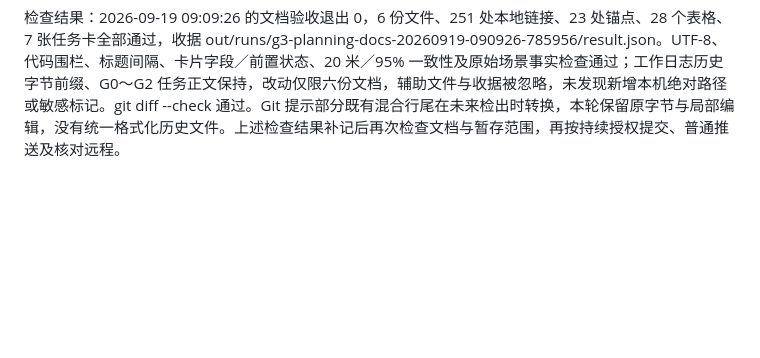
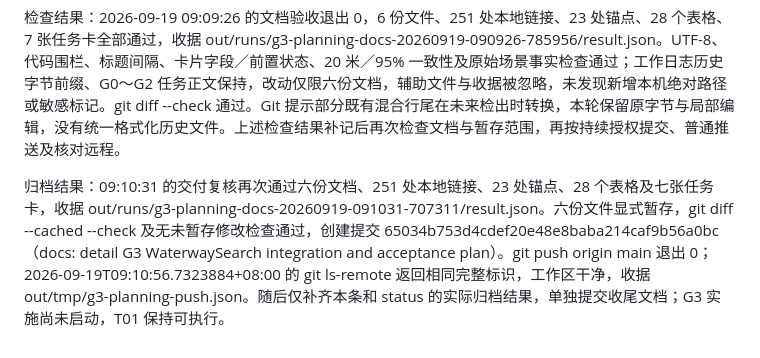
Before and after one commit to flitai/uav-autonomy, a Markdown page: worklog.md, the part around the change. Rendered like a GitHub page; blank space fills up the shorter version.

Commit message:
docs: record G3 planning validation and push evidence

```diff
--- a/worklog.md
+++ b/worklog.md
@@ -947,3 +947,5 @@ T02 可执行、尚未启动，下一项为固定业务依赖、baseline／overl
 遗留事项与下一步：G3 尚无双向闭环、完整任务、覆盖率或恢复验收结果。下一项为 T01 正式输入与验收基线，重新解析合格产物与同批消息来源，登记真实来源和可执行判据；本轮文档细化不代替 T01，不进入 T02 或后续实现。
 
 检查结果：2026-09-19 09:09:26 的文档验收退出 0，6 份文件、251 处本地链接、23 处锚点、28 个表格、7 张任务卡全部通过，收据 out/runs/g3-planning-docs-20260919-090926-785956/result.json。UTF-8、代码围栏、标题间隔、卡片字段／前置状态、20 米／95% 一致性及原始场景事实检查通过；工作日志历史字节前缀、G0～G2 任务正文保持，改动仅限六份文档，辅助文件与收据被忽略，未发现新增本机绝对路径或敏感标记。git diff --check 通过。Git 提示部分既有混合行尾在未来检出时转换，本轮保留原字节与局部编辑，没有统一格式化历史文件。上述检查结果补记后再次检查文档与暂存范围，再按持续授权提交、普通推送及核对远程。
+
+归档结果：09:10:31 的交付复核再次通过六份文档、251 处本地链接、23 处锚点、28 个表格及七张任务卡，收据 out/runs/g3-planning-docs-20260919-091031-707311/result.json。六份文件显式暂存，git diff --cached --check 及无未暂存修改检查通过，创建提交 65034b753d4cdef20e48e8baba214caf9b56a0bc（docs: detail G3 WaterwaySearch integration and acceptance plan）。git push origin main 退出 0；2026-09-19T09:10:56.7323884+08:00 的 git ls-remote 返回相同完整标识，工作区干净，收据 out/tmp/g3-planning-push.json。随后仅补齐本条和 status 的实际归档结果，单独提交收尾文档；G3 实施尚未启动，T01 保持可执行。
```
Also changed, not shown: docs/status.md (+1 -1 lines).
